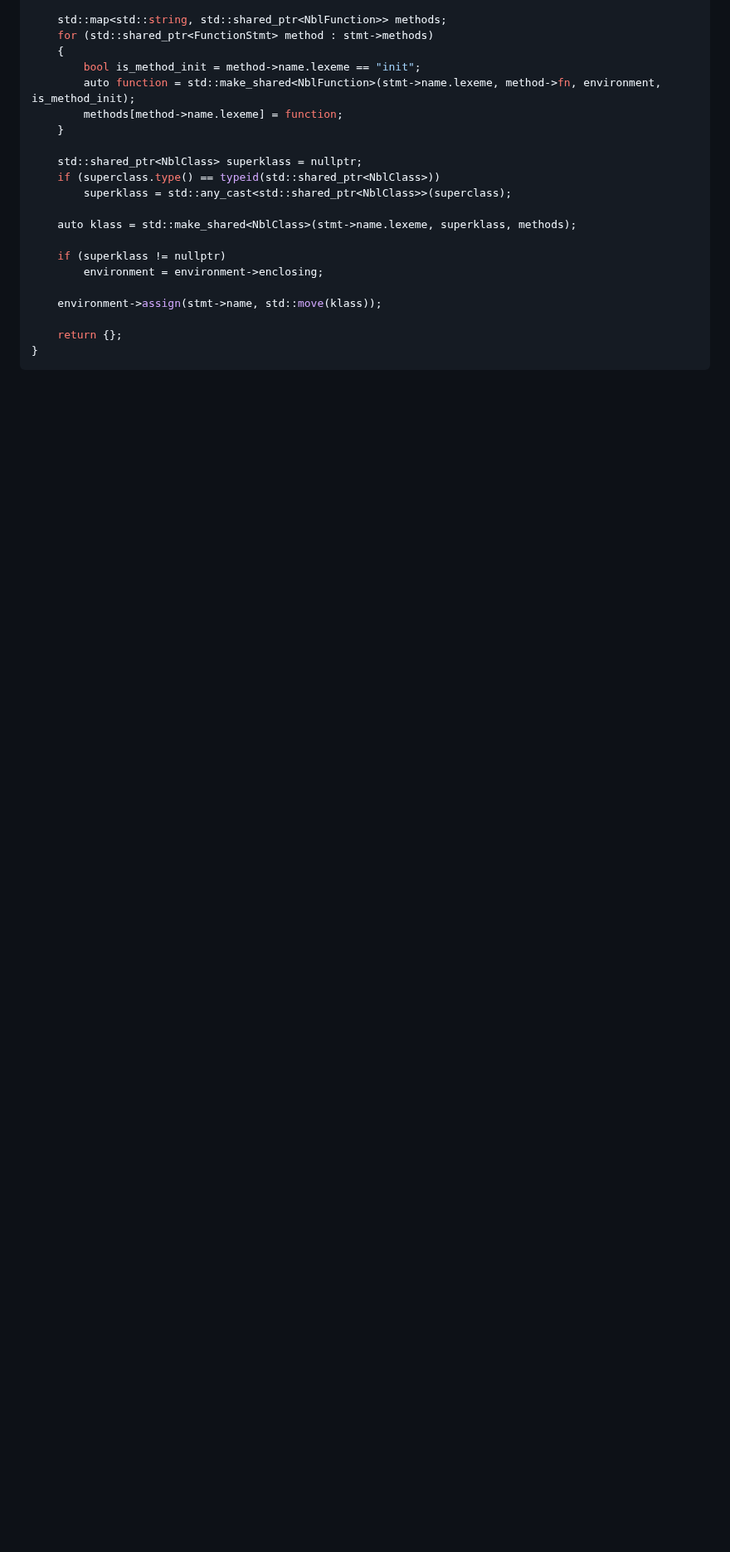
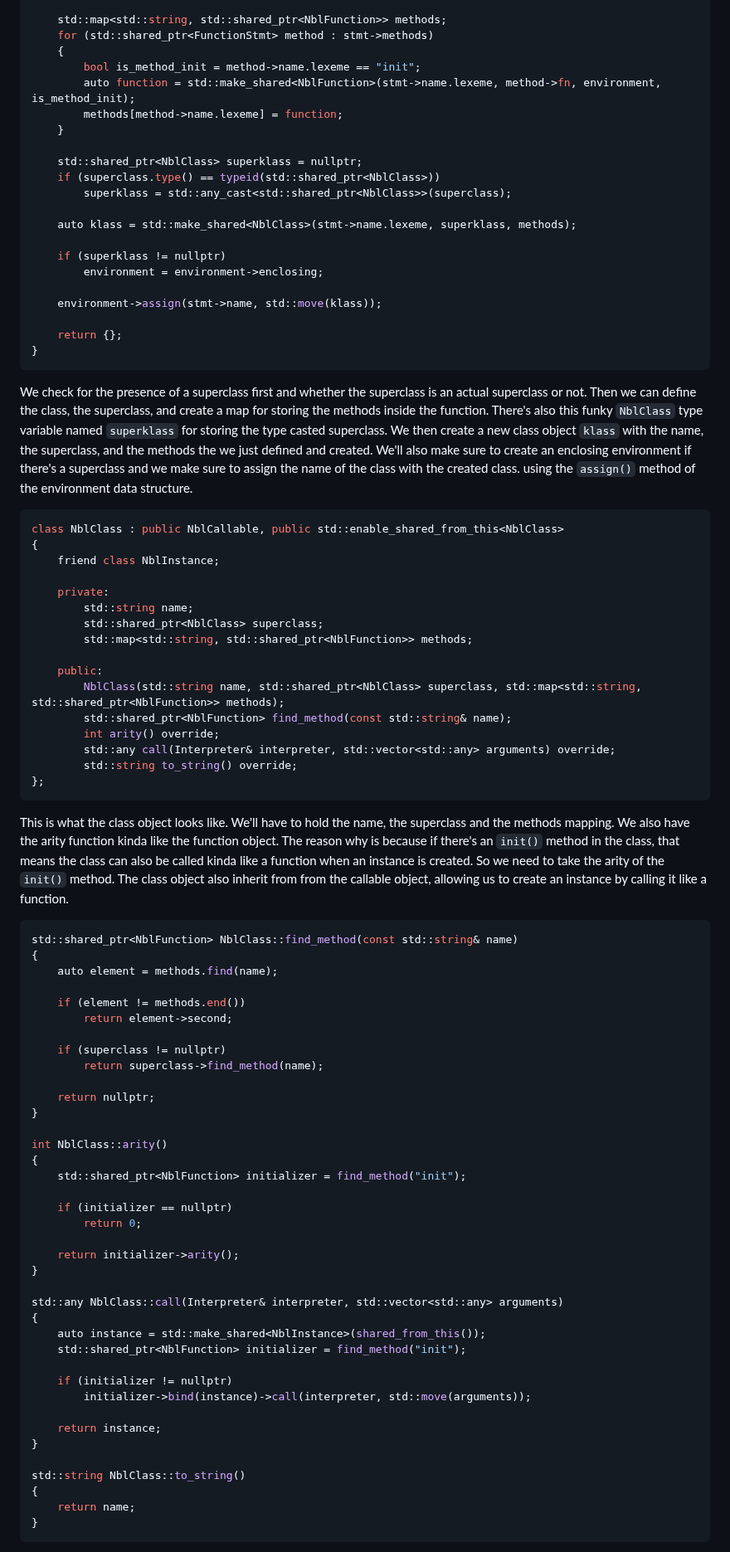
Before and after one commit to namberino/nimble, a Markdown page: doc/oop.md, the part around one of its changes. Shown at 83% size. GitHub-like rendering; blank space fills up the shorter version.

Commit message:
Add doc for class instance

````diff
--- a/doc/oop.md
+++ b/doc/oop.md
@@ -91,3 +91,68 @@ std::any Interpreter::visitClassStmt(std::shared_ptr<ClassStmt> stmt)
     return {};
 }
 ```
+
+We check for the presence of a superclass first and whether the superclass is an actual superclass or not. Then we can define the class, the superclass, and create a map for storing the methods inside the function. There's also this funky `NblClass` type variable named `superklass` for storing the type casted superclass. We then create a new class object `klass` with the name, the superclass, and the methods the we just defined and created. We'll also make sure to create an enclosing environment if there's a superclass and we make sure to assign the name of the class with the created class. using the `assign()` method of the environment data structure.
+
+```cpp
+class NblClass : public NblCallable, public std::enable_shared_from_this<NblClass>
+{
+    friend class NblInstance;
+
+    private:
+        std::string name;
+        std::shared_ptr<NblClass> superclass;
+        std::map<std::string, std::shared_ptr<NblFunction>> methods;
+
+    public:
+        NblClass(std::string name, std::shared_ptr<NblClass> superclass, std::map<std::string, std::shared_ptr<NblFunction>> methods);
+        std::shared_ptr<NblFunction> find_method(const std::string& name);
+        int arity() override;
+        std::any call(Interpreter& interpreter, std::vector<std::any> arguments) override;
+        std::string to_string() override;
+};
+```
+
+This is what the class object looks like. We'll have to hold the name, the superclass and the methods mapping. We also have the arity function kinda like the function object. The reason why is because if there's an `init()` method in the class, that means the class can also be called kinda like a function when an instance is created. So we need to take the arity of the `init()` method. The class object also inherit from from the callable object, allowing us to create an instance by calling it like a function.
+
+```cpp
+std::shared_ptr<NblFunction> NblClass::find_method(const std::string& name)
+{
+    auto element = methods.find(name);
+
+    if (element != methods.end())
+        return element->second;
+
+    if (superclass != nullptr)
+        return superclass->find_method(name);
+
+    return nullptr;
+}
+
+int NblClass::arity()
+{
+    std::shared_ptr<NblFunction> initializer = find_method("init");
+
+    if (initializer == nullptr)
+        return 0;
+
+    return initializer->arity();
+}
+
+std::any NblClass::call(Interpreter& interpreter, std::vector<std::any> arguments)
+{
+    auto instance = std::make_shared<NblInstance>(shared_from_this());
+    std::shared_ptr<NblFunction> initializer = find_method("init");
+
+    if (initializer != nullptr)
+        initializer->bind(instance)->call(interpreter, std::move(arguments));
+
+    return instance;
+}
+
+std::string NblClass::to_string()
+{
+    return name;
+}
+```
+
````
Also changed, not shown: other parts of doc/oop.md (+36 -0 lines).
